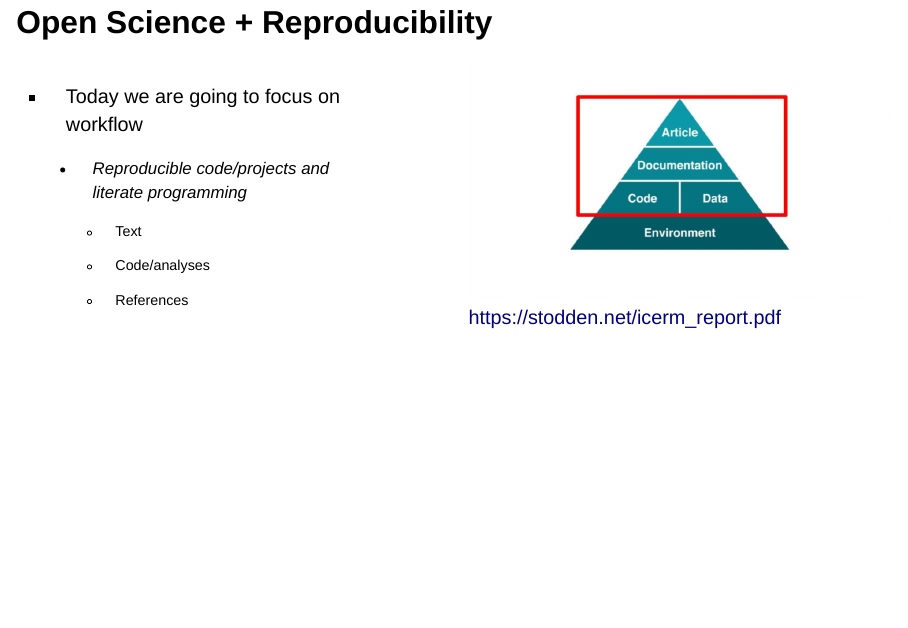
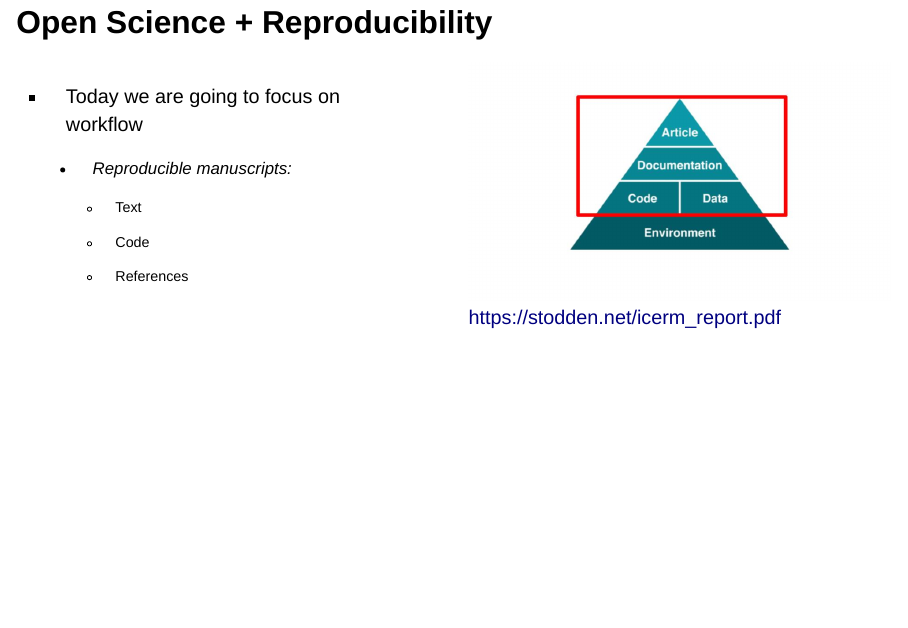
Before and after one commit to jgeller112/opam2025-repo-ms, a Quarto document (slides/introduction_slides.qmd): page 4 of 30. Rendered offline with R 4.5, knitr and Pandoc in place of Quarto, with nearby package versions; drawn as Slidy slides in place of the format the file asks for; badge pictures from the web are left out.

Commit message:
more changes to website

```diff
--- a/slides/introduction_slides.qmd
+++ b/slides/introduction_slides.qmd
@@ -51,11 +51,11 @@ format:
 ::: {.column width="50%"}
 -   Today we are going to focus on workflow
 
-    -   Reproducible code/projects and literate programming
+    - Reproducible manuscripts:
 
         -   Text
 
-        -   Code/analyses
+        -   Code
 
         -   References
 :::
```
Also changed, not shown: docs/search.json, 3 other files.
